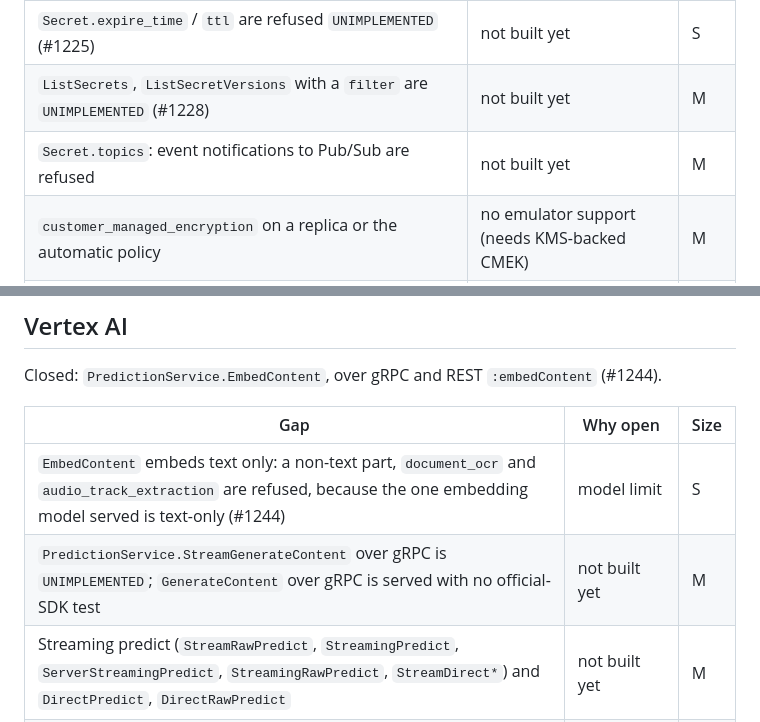
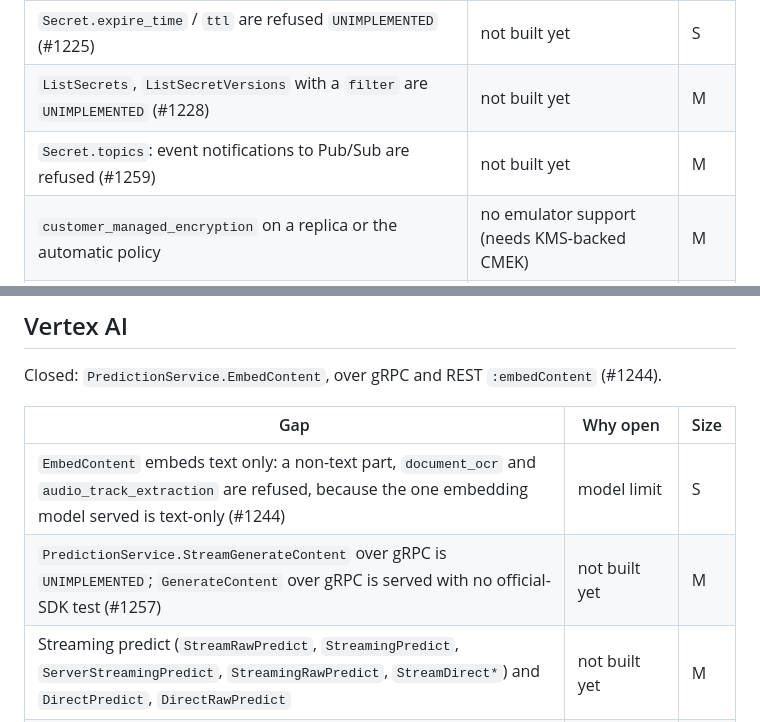
Before and after one commit to cloudburrow/cloudburrow, a Markdown page: docs/gaps.md, 2 parts joined by grey strips. GitHub-like rendering.

```diff
--- a/docs/gaps.md
+++ b/docs/gaps.md
@@ -141,7 +141,7 @@ IAM conditions are excluded (below).
 |---|---|---|
 | `Secret.expire_time` / `ttl` are refused `UNIMPLEMENTED` (#1225) | not built yet | S |
 | `ListSecrets`, `ListSecretVersions` with a `filter` are `UNIMPLEMENTED` (#1228) | not built yet | M |
-| `Secret.topics`: event notifications to Pub/Sub are refused | not built yet | M |
+| `Secret.topics`: event notifications to Pub/Sub are refused (#1259) | not built yet | M |
 | `customer_managed_encryption` on a replica or the automatic policy | no emulator support (needs KMS-backed CMEK) | M |
 | Replication immutability is documented, not measured; 1 UNVERIFIED code (ephemeral restart) | needs live GCP | S |
 
@@ -161,7 +161,7 @@ Closed: `PredictionService.EmbedContent`, over gRPC and REST `:embedContent` (#1
 | Gap | Why open | Size |
 |---|---|---|
 | `EmbedContent` embeds text only: a non-text part, `document_ocr` and `audio_track_extraction` are refused, because the one embedding model served is text-only (#1244) | model limit | S |
-| `PredictionService.StreamGenerateContent` over gRPC is `UNIMPLEMENTED`; `GenerateContent` over gRPC is served with no official-SDK test | not built yet | M |
+| `PredictionService.StreamGenerateContent` over gRPC is `UNIMPLEMENTED`; `GenerateContent` over gRPC is served with no official-SDK test (#1257) | not built yet | M |
 | Streaming predict (`StreamRawPredict`, `StreamingPredict`, `ServerStreamingPredict`, `StreamingRawPredict`, `StreamDirect*`) and `DirectPredict`, `DirectRawPredict` | not built yet | M |
 | `RawPredict` on a publisher model | not built yet | S |
 | `Explain` | no emulator support | L |
```
Also changed, not shown: other parts of docs/gaps.md (+4 -4 lines).
